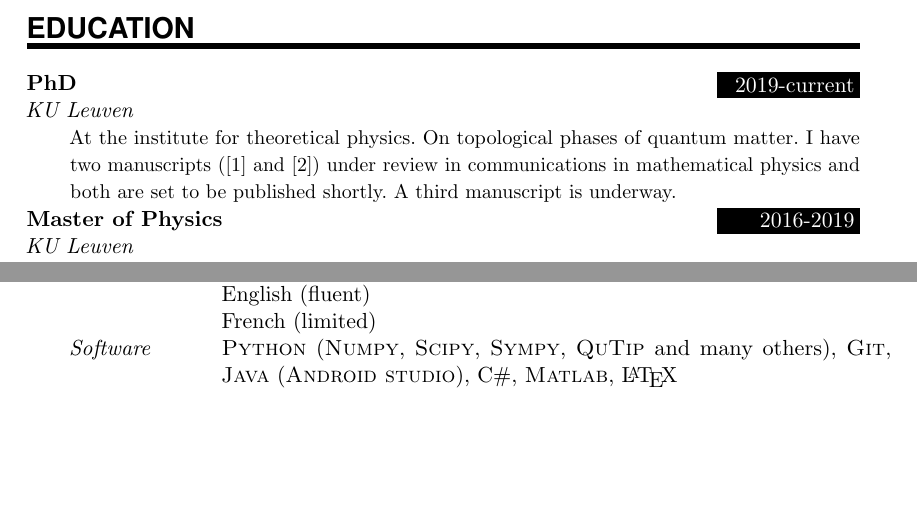
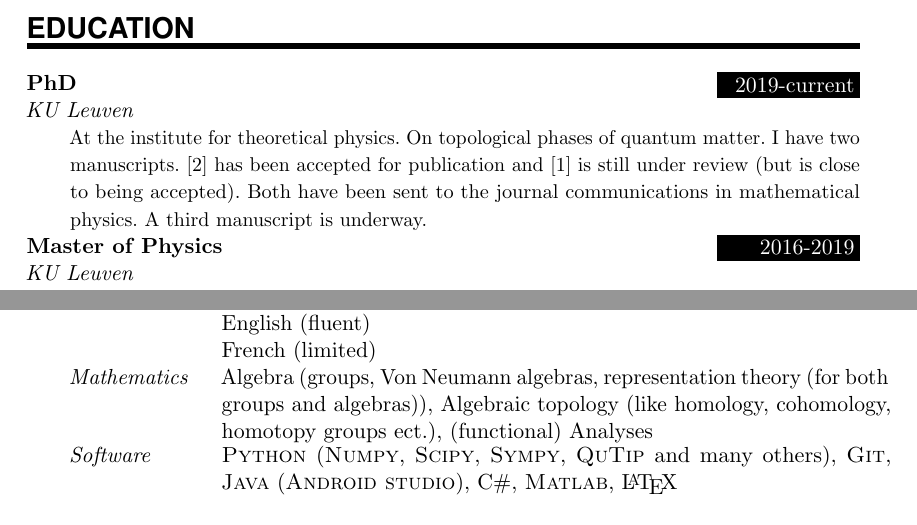
Before and after one commit to TijlJappens/CurriculumVitae, a LaTeX document (curruculum vitae English/main.tex): two parts of page 1 of 2, joined at a grey line, cut so that both start at the same text, the shorter picture padded with empty space. Compiled offline with pdfLaTeX.

Commit message:
Some modifications to CV.

```diff
--- a/curruculum vitae English/main.tex
+++ b/curruculum vitae English/main.tex
@@ -117,7 +117,7 @@
 %%% ------------------------------------------------------------
 \NewPart{Education}{}
 
-\EducationEntry{PhD}{2019-current}{KU Leuven}{At the institute for theoretical physics. On topological phases of quantum matter. I have two manuscripts (\cite{bachmann2022classification} and \cite{jappens2023spt}) under review in communications in mathematical physics and both are set to be published shortly. A third manuscript is underway.}
+\EducationEntry{PhD}{2019-current}{KU Leuven}{At the institute for theoretical physics. On topological phases of quantum matter. I have two manuscripts. \cite{jappens2023spt} has been accepted for publication and \cite{bachmann2022classification} is still under review (but is close to being accepted). Both have been sent to the journal communications in mathematical physics. A third manuscript is underway.}
 
 \EducationEntry{Master of Physics}{2016-2019}{KU Leuven}{Option research with some courses from pure mathematics.\\I had a thesis at the institute for theoretical physics. The topic was ``topological frequency conversion in strongly driven quantum systems''.\\Graduated with distinction.}
 \sepspace
@@ -129,7 +129,7 @@
 \SkillsEntry{Languages}{Dutch (native language)}
 \SkillsEntry{}{English (fluent)}
 \SkillsEntry{}{French (limited)}
-
+\SkillsEntry{Mathematics}{Algebra (groups, Von Neumann algebras, representation theory (for both groups and algebras)), Algebraic topology (like homology, cohomology, homotopy groups ect.), (functional) Analyses}
 \SkillsEntry{Software}{\textsc{Python} (\textsc{Numpy}, \textsc{Scipy}, \textsc{Sympy}, \textsc{QuTip} and many others), \textsc{Git}, \textsc{Java} (\textsc{Android studio}), C\#, \textsc{Matlab}, \LaTeX}
 
 %%% Hobby's
```
